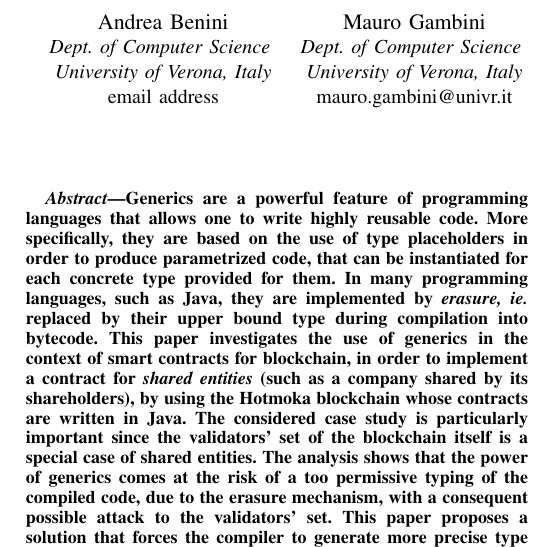
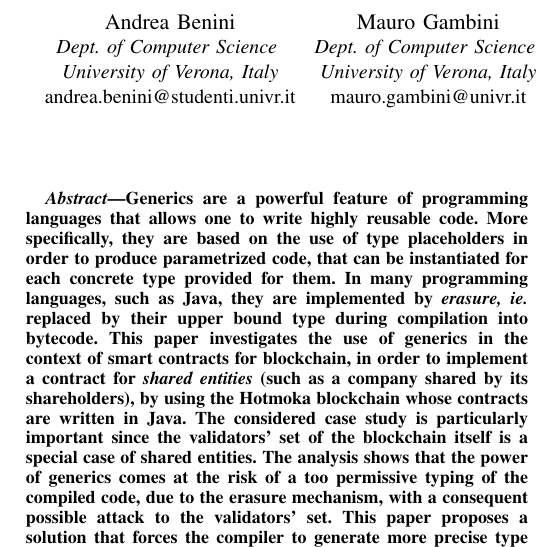
Before and after one commit to spoto/generics, a LaTeX paper (000_generics.tex): part of one column of page 1 of 8, cut so that both start at the same text. Compiled offline with pdfLaTeX; a missing font is replaced by an installed copy or a similar font; a LaTeX package or settings file that is missing is left out.

Commit message:
authors' email addresses

```diff
--- a/000_generics.tex
+++ b/000_generics.tex
@@ -118,7 +118,7 @@
 \author{\IEEEauthorblockN{Andrea Benini}
 \IEEEauthorblockA{\textit{Dept. of Computer Science} \\
 \textit{University of Verona, Italy}\\
-email address}
+andrea.benini@studenti.univr.it}
 \and
 \IEEEauthorblockN{Mauro Gambini}
 \IEEEauthorblockA{\textit{Dept. of Computer Science} \\
```
